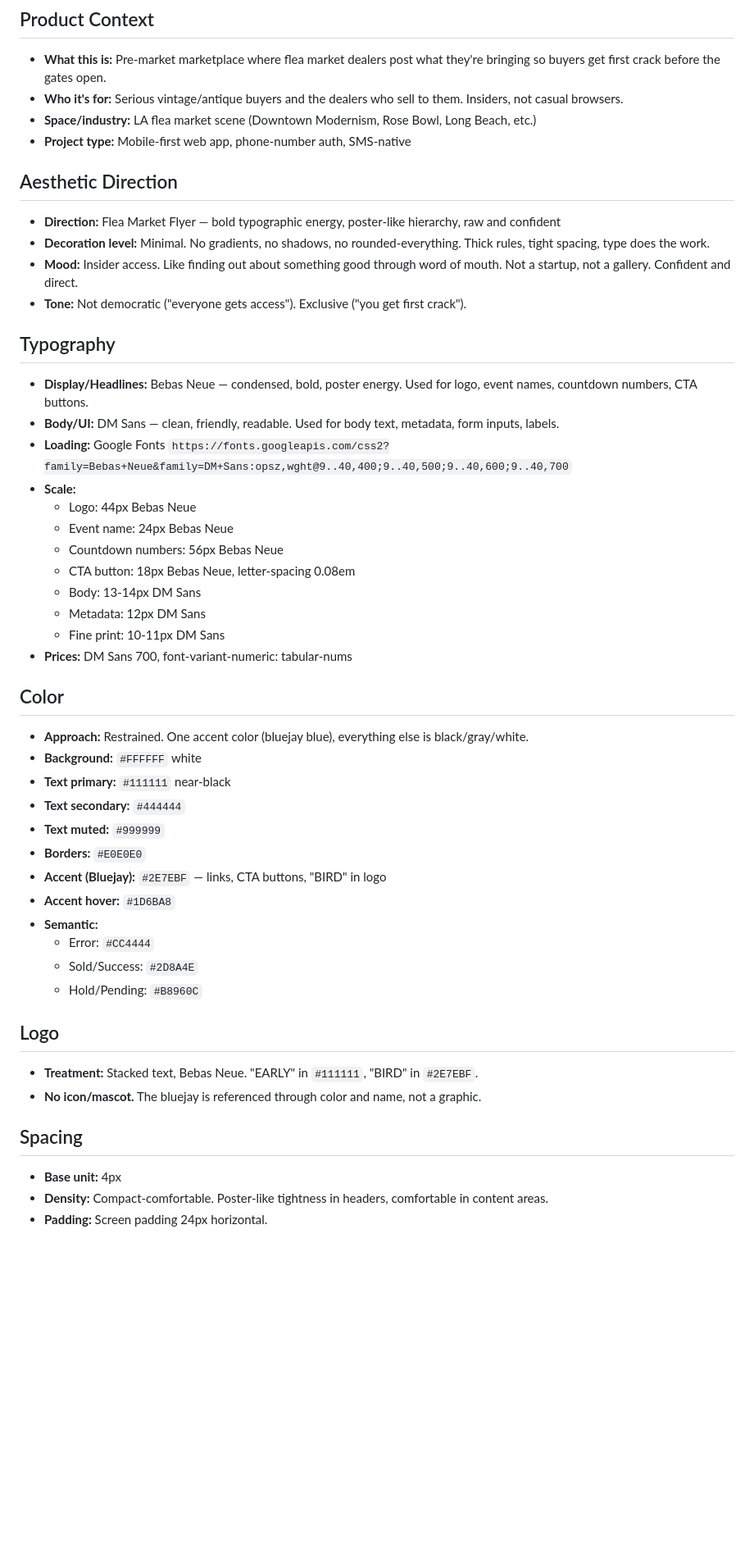
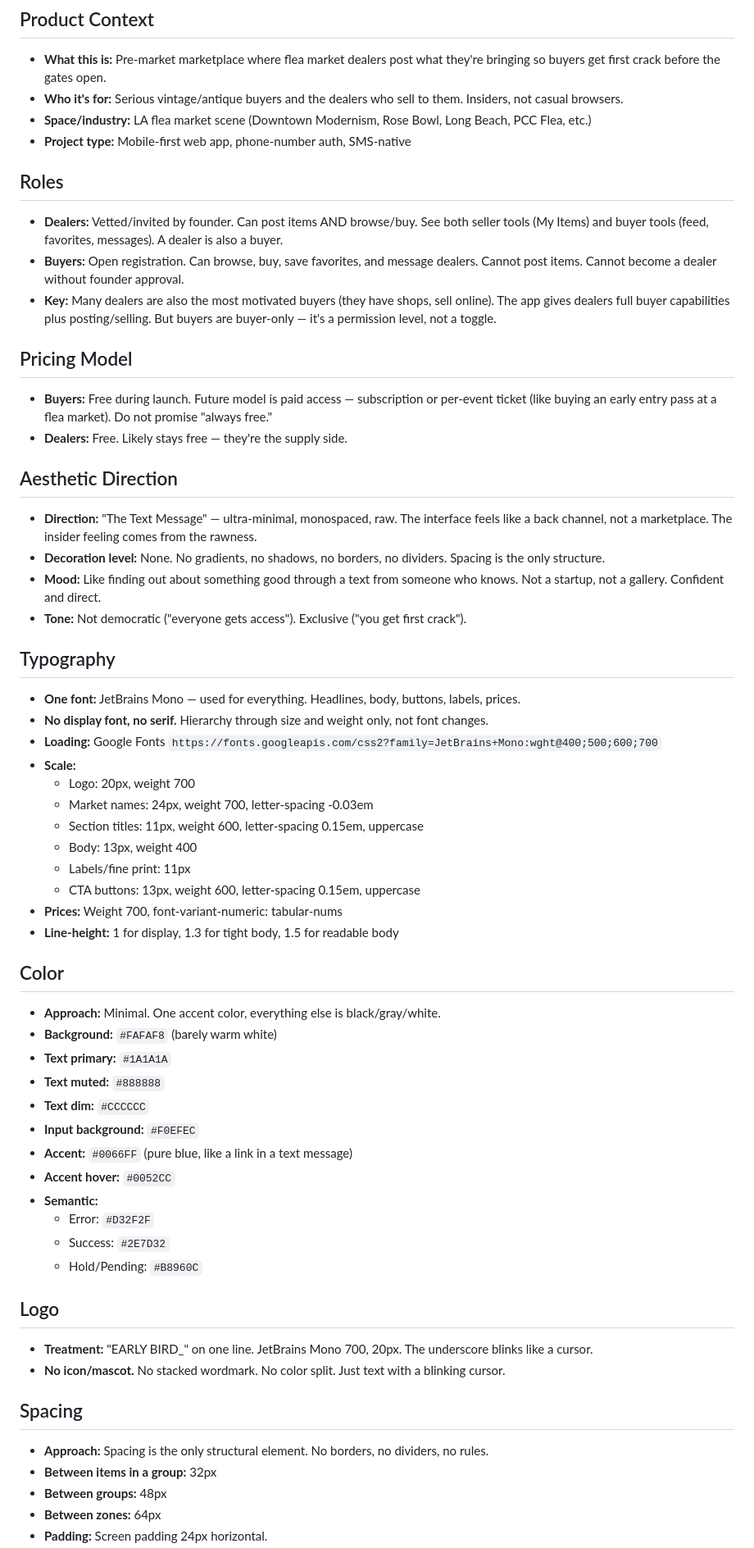
Before and after one commit to elikagan/early-bird, a Markdown page: DESIGN.md, the part around one of its changes. Shown at 82% size. Drawn GitHub-style; blank space fills up the shorter version.

```diff
--- a/DESIGN.md
+++ b/DESIGN.md
@@ -3,48 +3,59 @@
 ## Product Context
 - **What this is:** Pre-market marketplace where flea market dealers post what they're bringing so buyers get first crack before the gates open.
 - **Who it's for:** Serious vintage/antique buyers and the dealers who sell to them. Insiders, not casual browsers.
-- **Space/industry:** LA flea market scene (Downtown Modernism, Rose Bowl, Long Beach, etc.)
+- **Space/industry:** LA flea market scene (Downtown Modernism, Rose Bowl, Long Beach, PCC Flea, etc.)
 - **Project type:** Mobile-first web app, phone-number auth, SMS-native
 
+## Roles
+- **Dealers:** Vetted/invited by founder. Can post items AND browse/buy. See both seller tools (My Items) and buyer tools (feed, favorites, messages). A dealer is also a buyer.
+- **Buyers:** Open registration. Can browse, buy, save favorites, and message dealers. Cannot post items. Cannot become a dealer without founder approval.
+- **Key:** Many dealers are also the most motivated buyers (they have shops, sell online). The app gives dealers full buyer capabilities plus posting/selling. But buyers are buyer-only — it's a permission level, not a toggle.
+
+## Pricing Model
+- **Buyers:** Free during launch. Future model is paid access — subscription or per-event ticket (like buying an early entry pass at a flea market). Do not promise "always free."
+- **Dealers:** Free. Likely stays free — they're the supply side.
+
 ## Aesthetic Direction
-- **Direction:** Flea Market Flyer — bold typographic energy, poster-like hierarchy, raw and confident
-- **Decoration level:** Minimal. No gradients, no shadows, no rounded-everything. Thick rules, tight spacing, type does the work.
-- **Mood:** Insider access. Like finding out about something good through word of mouth. Not a startup, not a gallery. Confident and direct.
+- **Direction:** "The Text Message" — ultra-minimal, monospaced, raw. The interface feels like a back channel, not a marketplace. The insider feeling comes from the rawness.
+- **Decoration level:** None. No gradients, no shadows, no borders, no dividers. Spacing is the only structure.
+- **Mood:** Like finding out about something good through a text from someone who knows. Not a startup, not a gallery. Confident and direct.
 - **Tone:** Not democratic ("everyone gets access"). Exclusive ("you get first crack").
 
 ## Typography
-- **Display/Headlines:** Bebas Neue — condensed, bold, poster energy. Used for logo, event names, countdown numbers, CTA buttons.
-- **Body/UI:** DM Sans — clean, friendly, readable. Used for body text, metadata, form inputs, labels.
-- **Loading:** Google Fonts `https://fonts.googleapis.com/css2?family=Bebas+Neue&family=DM+Sans:opsz,wght@9..40,400;9..40,500;9..40,600;9..40,700`
+- **One font:** JetBrains Mono — used for everything. Headlines, body, buttons, labels, prices.
+- **No display font, no serif.** Hierarchy through size and weight only, not font changes.
+- **Loading:** Google Fonts `https://fonts.googleapis.com/css2?family=JetBrains+Mono:wght@400;500;600;700`
 - **Scale:**
-  - Logo: 44px Bebas Neue
-  - Event name: 24px Bebas Neue
-  - Countdown numbers: 56px Bebas Neue
-  - CTA button: 18px Bebas Neue, letter-spacing 0.08em
-  - Body: 13-14px DM Sans
-  - Metadata: 12px DM Sans
-  - Fine print: 10-11px DM Sans
-- **Prices:** DM Sans 700, font-variant-numeric: tabular-nums
+  - Logo: 20px, weight 700
+  - Market names: 24px, weight 700, letter-spacing -0.03em
+  - Section titles: 11px, weight 600, letter-spacing 0.15em, uppercase
+  - Body: 13px, weight 400
+  - Labels/fine print: 11px
+  - CTA buttons: 13px, weight 600, letter-spacing 0.15em, uppercase
+- **Prices:** Weight 700, font-variant-numeric: tabular-nums
+- **Line-height:** 1 for display, 1.3 for tight body, 1.5 for readable body
 
 ## Color
-- **Approach:** Restrained. One accent color (bluejay blue), everything else is black/gray/white.
-- **Background:** `#FFFFFF` white
-- **Text primary:** `#111111` near-black
-- **Text secondary:** `#444444`
-- **Text muted:** `#999999`
-- **Borders:** `#E0E0E0`
-- **Accent (Bluejay):** `#2E7EBF` — links, CTA buttons, "BIRD" in logo
-- **Accent hover:** `#1D6BA8`
+- **Approach:** Minimal. One accent color, everything else is black/gray/white.
+- **Background:** `#FAFAF8` (barely warm white)
+- **Text primary:** `#1A1A1A`
+- **Text muted:** `#888888`
+- **Text dim:** `#CCCCCC`
+- **Input background:** `#F0EFEC`
+- **Accent:** `#0066FF` (pure blue, like a link in a text message)
+- **Accent hover:** `#0052CC`
 - **Semantic:**
-  - Error: `#CC4444`
-  - Sold/Success: `#2D8A4E`
+  - Error: `#D32F2F`
+  - Success: `#2E7D32`
   - Hold/Pending: `#B8960C`
 
 ## Logo
-- **Treatment:** Stacked text, Bebas Neue. "EARLY" in `#111111`, "BIRD" in `#2E7EBF`.
-- **No icon/mascot.** The bluejay is referenced through color and name, not a graphic.
+- **Treatment:** "EARLY BIRD_" on one line. JetBrains Mono 700, 20px. The underscore blinks like a cursor.
+- **No icon/mascot.** No stacked wordmark. No color split. Just text with a blinking cursor.
 
 ## Spacing
-- **Base unit:** 4px
-- **Density:** Compact-comfortable. Poster-like tightness in headers, comfortable in content areas.
+- **Approach:** Spacing is the only structural element. No borders, no dividers, no rules.
+- **Between items in a group:** 32px
+- **Between groups:** 48px
+- **Between zones:** 64px
 - **Padding:** Screen padding 24px horizontal.
```
Also changed, not shown: other parts of DESIGN.md (+48 -26 lines).
